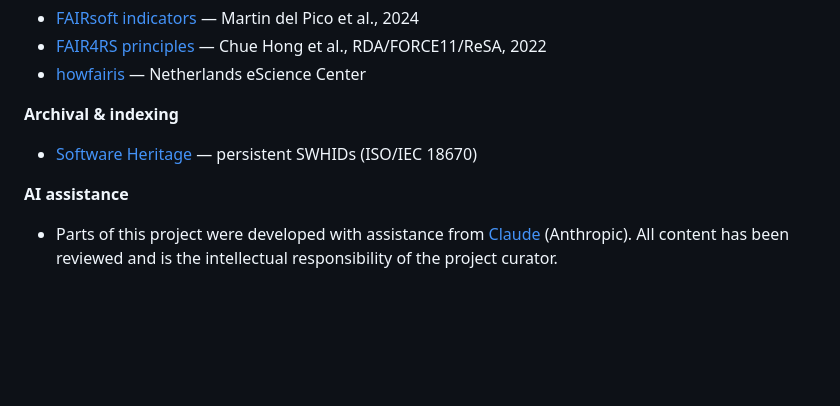
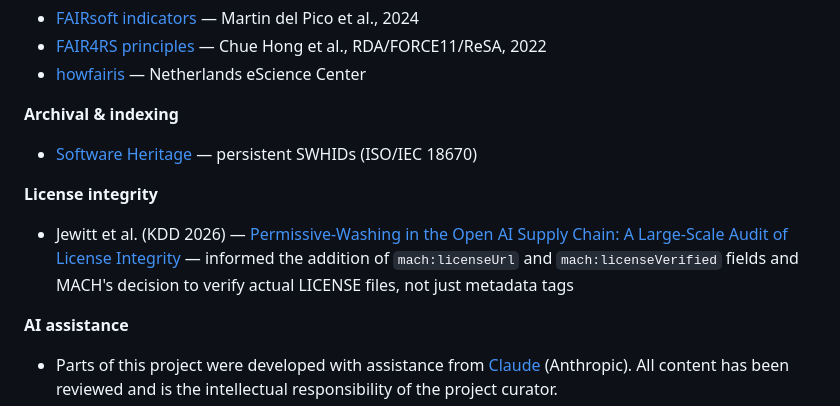
Before and after one commit to FORSE-H/MACH, a Markdown page: README.md, the part around the change. Rendered like a GitHub page; blank space fills up the shorter version.

Commit message:
docs: acknowledge Jewitt et al. license integrity paper in README

```diff
--- a/README.md
+++ b/README.md
@@ -193,5 +193,8 @@ See [CONTRIBUTING.md](CONTRIBUTING.md) for the full entry checklist, judgement c
 **Archival & indexing**
 - [Software Heritage](https://www.softwareheritage.org/) — persistent SWHIDs (ISO/IEC 18670)
 
+**License integrity**
+- Jewitt et al. (KDD 2026) — [Permissive-Washing in the Open AI Supply Chain: A Large-Scale Audit of License Integrity](https://arxiv.org/abs/2602.08816) — informed the addition of `mach:licenseUrl` and `mach:licenseVerified` fields and MACH's decision to verify actual LICENSE files, not just metadata tags
+
 **AI assistance**
 - Parts of this project were developed with assistance from [Claude](https://claude.ai) (Anthropic). All content has been reviewed and is the intellectual responsibility of the project curator.
```
